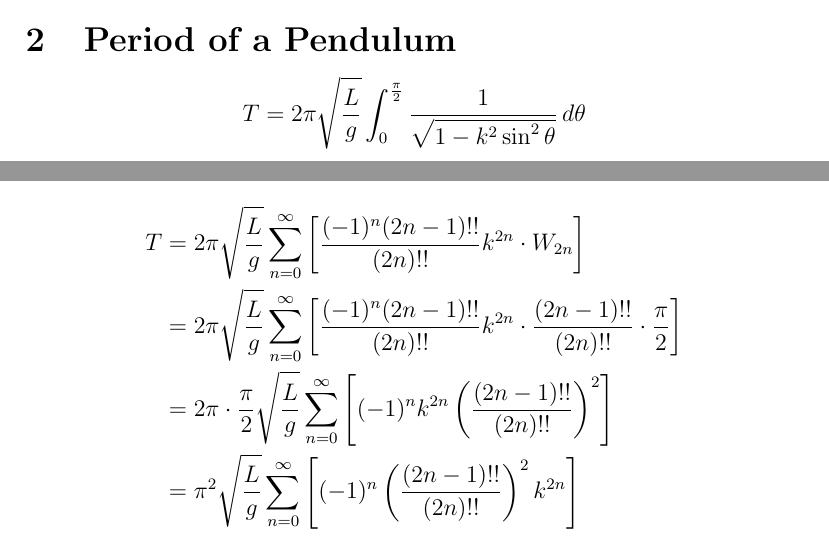
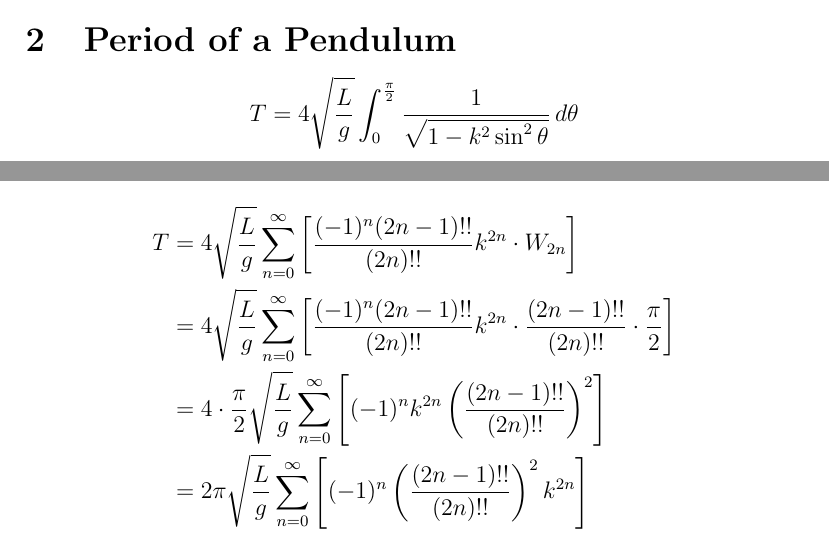
Before and after one commit to KevinZMa/PendulumTaylorSeries, a LaTeX document (main.tex): two parts of pages 1 and 4 of 4, joined at a grey line, cut so that both start at the same text. Compiled offline with pdfLaTeX.

Commit message:
Use 4 for prefactor instead of 2pi

```diff
--- a/main.tex
+++ b/main.tex
@@ -80,7 +80,7 @@
 
 \section{Period of a Pendulum}
 \[
-  T = 2\pi \sqrt{\frac{L}{g}} \int_{0}^{\frac{\pi}{2}} \frac{1}{\sqrt{1 - k^2
+  T = 4 \sqrt{\frac{L}{g}} \int_{0}^{\frac{\pi}{2}} \frac{1}{\sqrt{1 - k^2
   \sin^2 \theta}} \, d\theta
 \]
 where $k = \sin\left(\frac{\theta_{\mathrm{max}}}{2}\right)$ (a constant).
@@ -184,10 +184,10 @@ substitution of $I$, the value of even Wallis integrals are known to be:
 
 After substituting in the value of the Wallis integrals, we can now express the general (approximate) formula for the period of a pendulum using the integrated Maclaurin series:
 \begin{align*}
-  T &= 2\pi \sqrt{\frac{L}{g}} \sum_{n=0}^{\infty} \left[\frac{(-1)^n (2n-1)!!}{(2n)!!} k^{2n} \cdot W_{2n}\right] \\
-  &= 2\pi \sqrt{\frac{L}{g}} \sum_{n=0}^{\infty} \left[\frac{(-1)^n (2n-1)!!}{(2n)!!} k^{2n} \cdot \frac{(2n-1)!!}{(2n)!!} \cdot \frac{\pi}{2}\right] \\
-  &= 2\pi \cdot \frac{\pi}{2} \sqrt{\frac{L}{g}} \sum_{n=0}^{\infty} \left[(-1)^n k^{2n} \left(\frac{(2n-1)!!}{(2n)!!}\right)^2 \right] \\
-  &= \pi^2 \sqrt{\frac{L}{g}} \sum_{n=0}^{\infty} \left[(-1)^n \left(\frac{(2n-1)!!}{(2n)!!}\right)^2 k^{2n} \right]
+  T &= 4 \sqrt{\frac{L}{g}} \sum_{n=0}^{\infty} \left[\frac{(-1)^n (2n-1)!!}{(2n)!!} k^{2n} \cdot W_{2n}\right] \\
+  &= 4 \sqrt{\frac{L}{g}} \sum_{n=0}^{\infty} \left[\frac{(-1)^n (2n-1)!!}{(2n)!!} k^{2n} \cdot \frac{(2n-1)!!}{(2n)!!} \cdot \frac{\pi}{2}\right] \\
+  &= 4 \cdot \frac{\pi}{2} \sqrt{\frac{L}{g}} \sum_{n=0}^{\infty} \left[(-1)^n k^{2n} \left(\frac{(2n-1)!!}{(2n)!!}\right)^2 \right] \\
+  &= 2\pi \sqrt{\frac{L}{g}} \sum_{n=0}^{\infty} \left[(-1)^n \left(\frac{(2n-1)!!}{(2n)!!}\right)^2 k^{2n} \right]
 \end{align*}
 
 \end{document}
```
Also changed, not shown: slideshow/03wallis.tex (+4 -4 lines), main.pdf, slideshow/03wallis.pdf, slideshow/03wallis.png, 1 other file.
